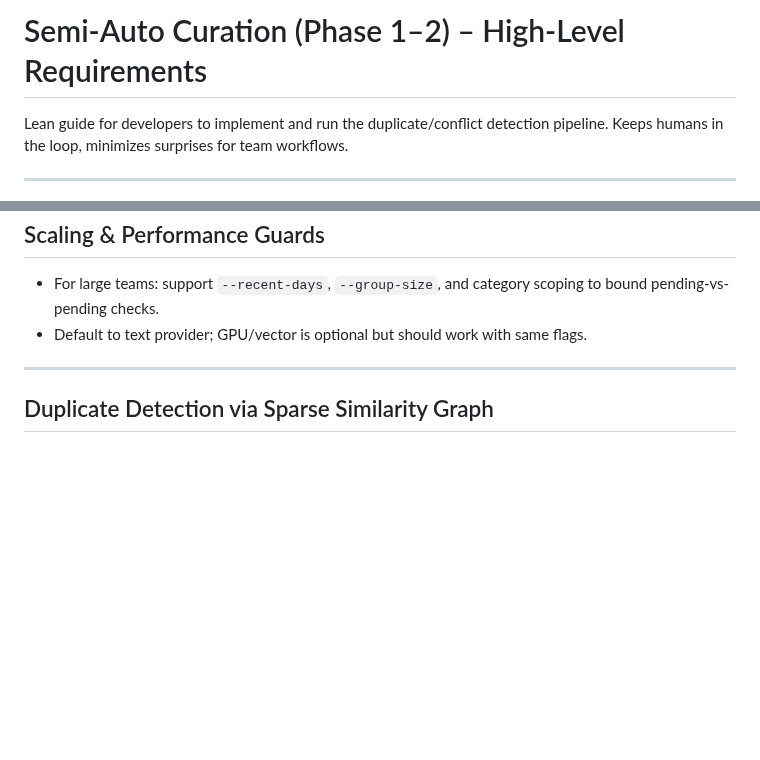
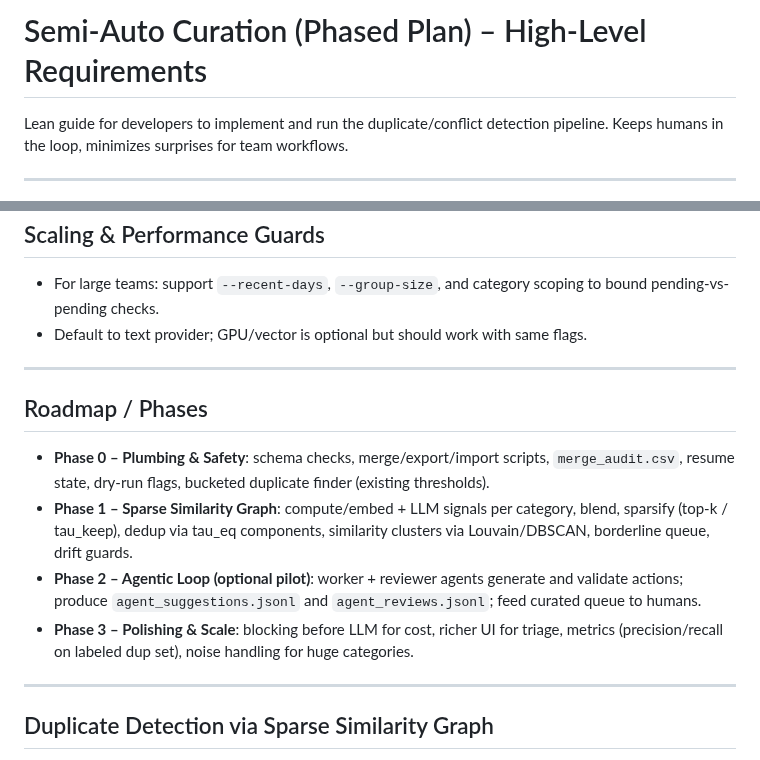
Before and after one commit to tyouritsugun/curated-heuristic-loop, a Markdown page: doc/plan/semi-auto-curation.md, 2 parts joined by grey strips. Drawn GitHub-style; blank space fills up the shorter version.

Commit message:
refine doc

```diff
--- a/doc/plan/semi-auto-curation.md
+++ b/doc/plan/semi-auto-curation.md
@@ -1,4 +1,4 @@
-# Semi‑Auto Curation (Phase 1–2) – High‑Level Requirements
+# Semi‑Auto Curation (Phased Plan) – High‑Level Requirements
 
 Lean guide for developers to implement and run the duplicate/conflict detection pipeline. Keeps humans in the loop, minimizes surprises for team workflows.
 
@@ -88,6 +88,14 @@ Solo developer: same steps, omit `--compare-pending`.
 
 ---
 
+## Roadmap / Phases
+- **Phase 0 – Plumbing & Safety**: schema checks, merge/export/import scripts, `merge_audit.csv`, resume state, dry-run flags, bucketed duplicate finder (existing thresholds).
+- **Phase 1 – Sparse Similarity Graph**: compute/embed + LLM signals per category, blend, sparsify (top-k / tau_keep), dedup via tau_eq components, similarity clusters via Louvain/DBSCAN, borderline queue, drift guards.
+- **Phase 2 – Agentic Loop (optional pilot)**: worker + reviewer agents generate and validate actions; produce `agent_suggestions.jsonl` and `agent_reviews.jsonl`; feed curated queue to humans.
+- **Phase 3 – Polishing & Scale**: blocking before LLM for cost, richer UI for triage, metrics (precision/recall on labeled dup set), noise handling for huge categories.
+
+---
+
 ## Duplicate Detection via Sparse Similarity Graph
 - Per category: iterate its experience items and compute both similarity signals (embedding score + LLM rerank) for candidate pairs. Note that manual items are excluded, as it should be curated manually.
 - Inputs: two similarity signals per pair (embedding, LLM rerank). Normalize to [0,1], set diagonal to 1.
```
